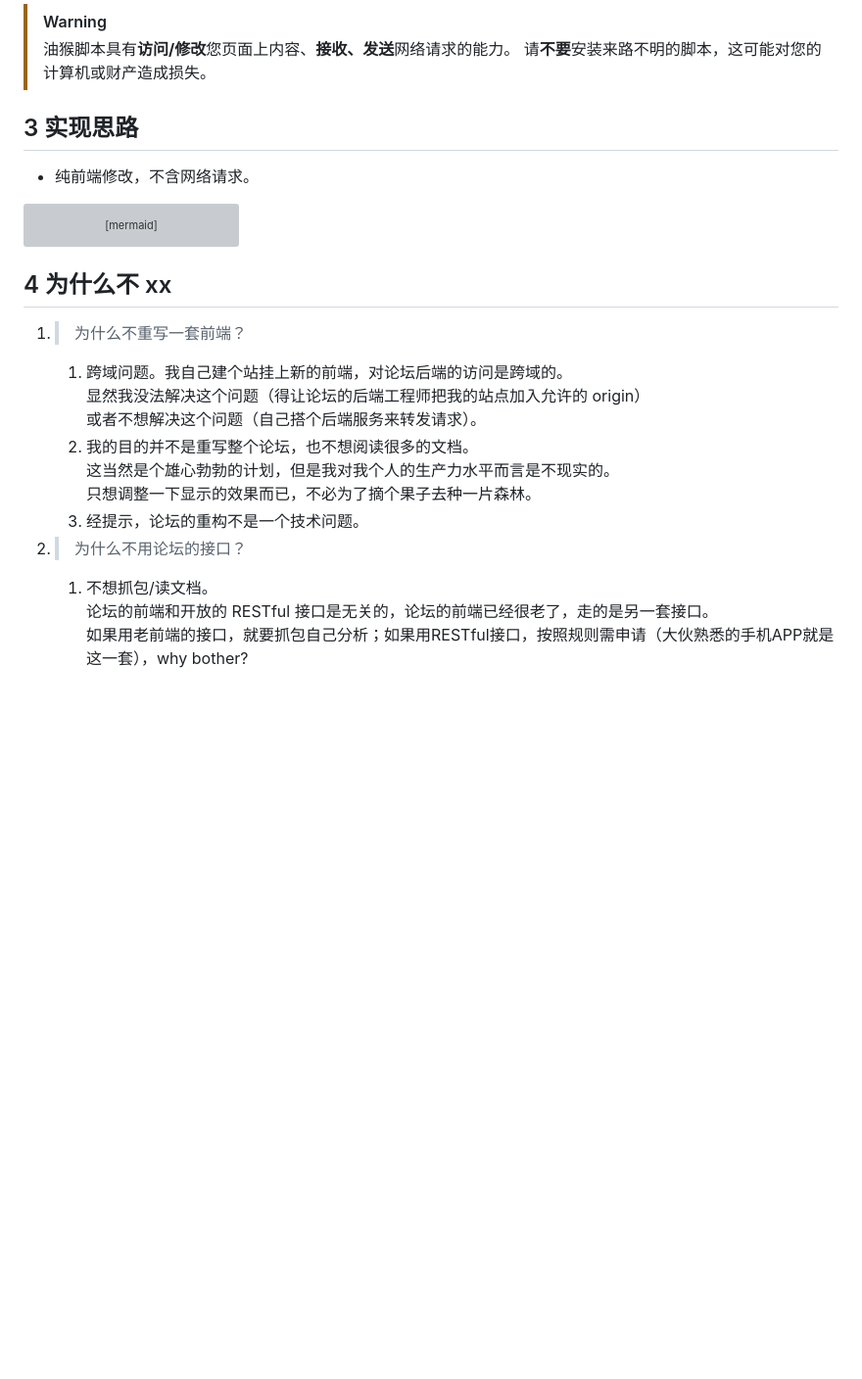
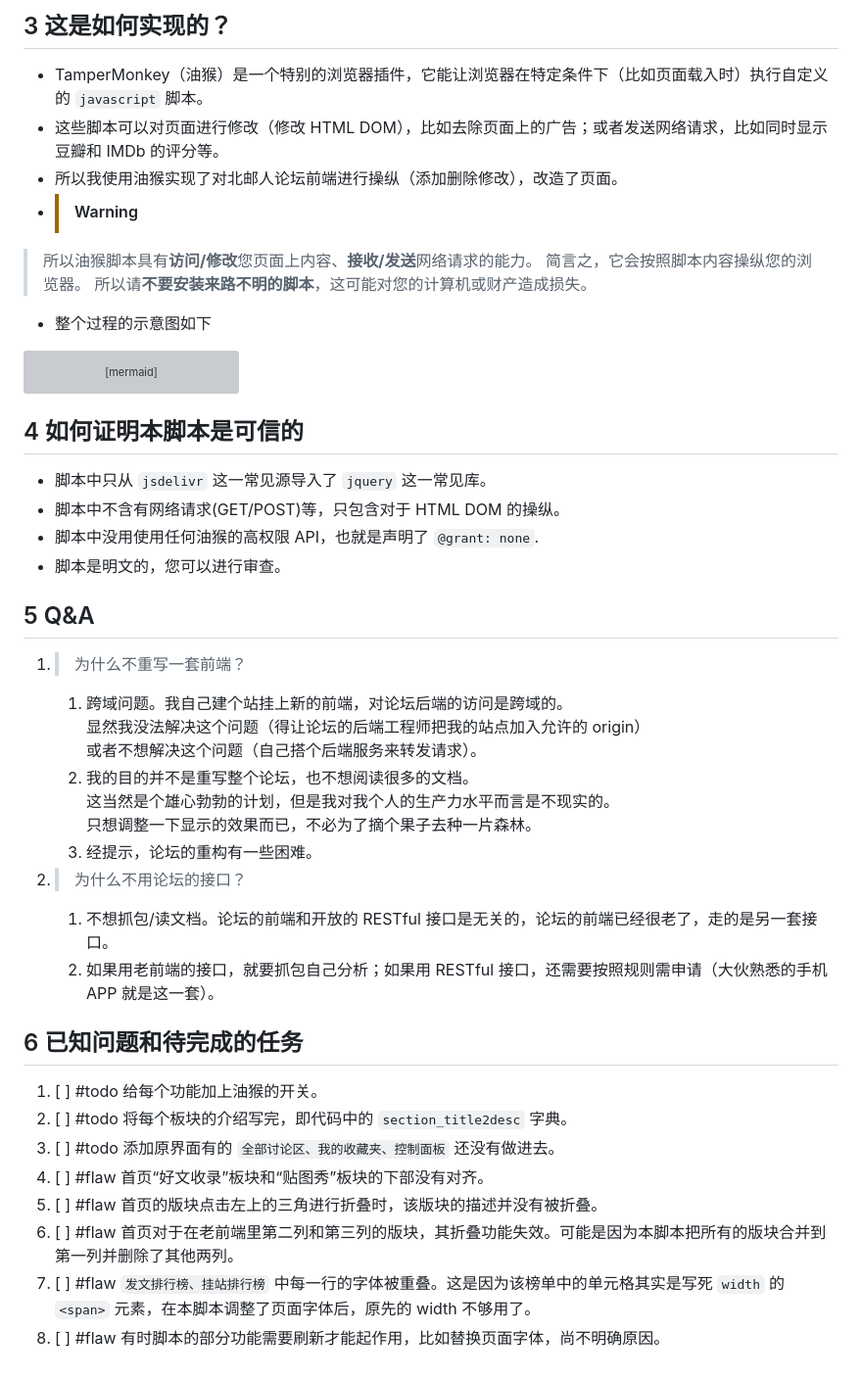
Before and after one commit to Maxlinn/byrbbs-modern-frontend, a Markdown page: README.md, the part around one of its changes. Shown at 98% size. GitHub-like rendering; blank space fills up the shorter version; grey boxes are pictures that could not be loaded.

````diff
--- a/README.md
+++ b/README.md
@@ -12,11 +32,13 @@
 
-> [!warning]
-> 油猴脚本具有**访问/修改**您页面上内容、**接收、发送**网络请求的能力。
-> 请**不要**安装来路不明的脚本，这可能对您的计算机或财产造成损失。
-
-## 3 实现思路
-- 纯前端修改，不含网络请求。
-
+## 3 这是如何实现的？
+- TamperMonkey（油猴）是一个特别的浏览器插件，它能让浏览器在特定条件下（比如页面载入时）执行自定义的 `javascript` 脚本。
+- 这些脚本可以对页面进行修改（修改 HTML DOM），比如去除页面上的广告；或者发送网络请求，比如同时显示豆瓣和 IMDb 的评分等。
+- 所以我使用油猴实现了对北邮人论坛前端进行操纵（添加删除修改），改造了页面。
+- > [!warning]
+> 所以油猴脚本具有**访问/修改**您页面上内容、**接收/发送**网络请求的能力。
+> 简言之，它会按照脚本内容操纵您的浏览器。
+> 所以请**不要安装来路不明的脚本**，这可能对您的计算机或财产造成损失。
+- 整个过程的示意图如下
 ```mermaid
 graph LR;
 
@@ -31,15 +53,32 @@ BYRBBS --> 浏览器
 浏览器 --> BYRBBS
 ```
 
+## 4 如何证明本脚本是可信的
+- 脚本中只从 `jsdelivr` 这一常见源导入了 `jquery` 这一常见库。
+- 脚本中不含有网络请求(GET/POST)等，只包含对于 HTML DOM 的操纵。
+- 脚本中没用使用任何油猴的高权限 API，也就是声明了 `@grant: none`.
+- 脚本是明文的，您可以进行审查。
 
-## 4 为什么不 xx
+## 5 Q&A
 
 1.  > 为什么不重写一套前端？
 
     1.  跨域问题。我自己建个站挂上新的前端，对论坛后端的访问是跨域的。<br>显然我没法解决这个问题（得让论坛的后端工程师把我的站点加入允许的 origin）<br>或者不想解决这个问题（自己搭个后端服务来转发请求）。
     2.  我的目的并不是重写整个论坛，也不想阅读很多的文档。<br>这当然是个雄心勃勃的计划，但是我对我个人的生产力水平而言是不现实的。<br>只想调整一下显示的效果而已，不必为了摘个果子去种一片森林。
-    3.  经提示，论坛的重构不是一个技术问题。
+    3.  经提示，论坛的重构有一些困难。
 
 2.  > 为什么不用论坛的接口？
 
-    1.  不想抓包/读文档。<br>论坛的前端和开放的 RESTful 接口是无关的，论坛的前端已经很老了，走的是另一套接口。<br>如果用老前端的接口，就要抓包自己分析；如果用RESTful接口，按照规则需申请（大伙熟悉的手机APP就是这一套），why bother?
+    1.  不想抓包/读文档。论坛的前端和开放的 RESTful 接口是无关的，论坛的前端已经很老了，走的是另一套接口。
+    2.  如果用老前端的接口，就要抓包自己分析；如果用 RESTful 接口，还需要按照规则需申请（大伙熟悉的手机 APP 就是这一套）。
+
+## 6 已知问题和待完成的任务
+
+1.  [ ] #todo 给每个功能加上油猴的开关。
+2.  [ ] #todo 将每个板块的介绍写完，即代码中的 `section_title2desc` 字典。
+3.  [ ] #todo 添加原界面有的 ` 全部讨论区、我的收藏夹、控制面板 ` 还没有做进去。
+4.  [ ] #flaw 首页“好文收录”板块和“贴图秀”板块的下部没有对齐。
+5.  [ ] #flaw 首页的版块点击左上的三角进行折叠时，该版块的描述并没有被折叠。
+6.  [ ]  #flaw 首页对于在老前端里第二列和第三列的版块，其折叠功能失效。可能是因为本脚本把所有的版块合并到第一列并删除了其他两列。
+7.  [ ] #flaw ` 发文排行榜、挂站排行榜 ` 中每一行的字体被重叠。这是因为该榜单中的单元格其实是写死 `width` 的 `<span>` 元素，在本脚本调整了页面字体后，原先的 width 不够用了。
+8.  [ ]  #flaw 有时脚本的部分功能需要刷新才能起作用，比如替换页面字体，尚不明确原因。
````
Also changed, not shown: other parts of README.md (+24 -4 lines), assets/README/image-20220529005826218.png (deleted), assets/README/image-20220531012235740.png (added), assets/README/image-20220531012643484.png (added), 1 other file.
